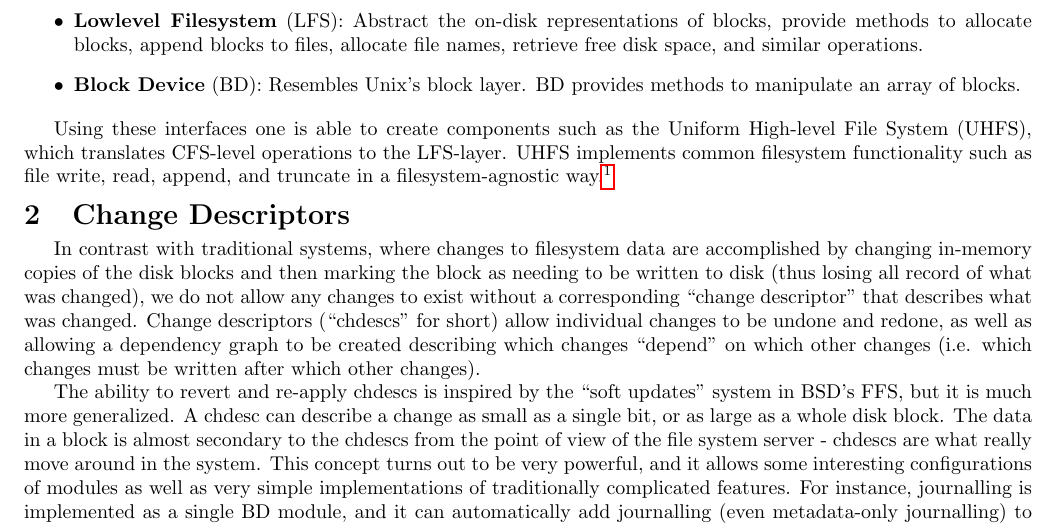
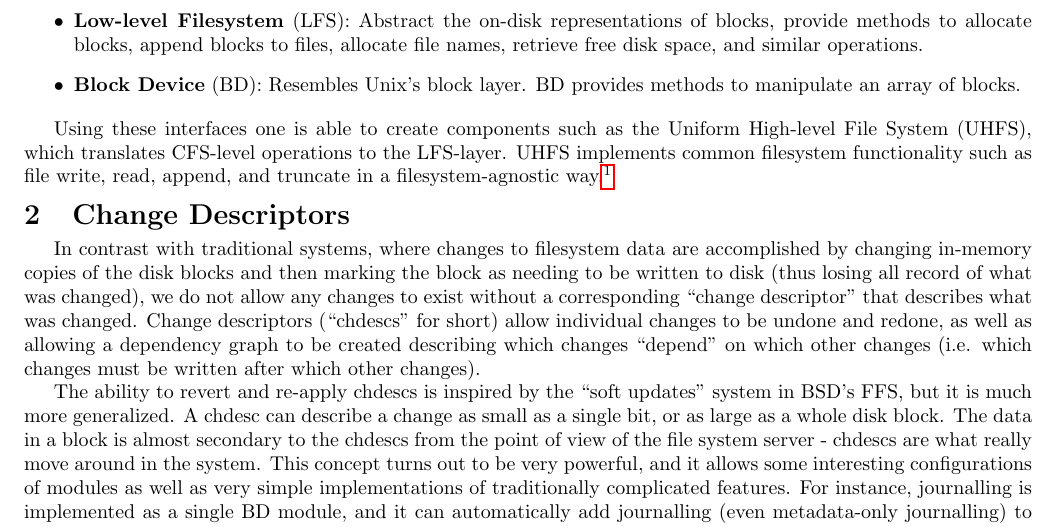
Before and after one commit to ucla-readable/fstitch-doc, a LaTeX document (sosp_poster/abstract.tex, which reads sosp_poster/interfaces.tex): part of the page, cut so that both start at the same text. Compiled offline with pdfLaTeX.

Commit message:
r1311: If high-level should be hyphenated, so should low-level.

```diff
--- a/sosp_poster/interfaces.tex
+++ b/sosp_poster/interfaces.tex
@@ -12,7 +12,7 @@ interfaces into three types:
 \begin{itemize}
 \item \textbf{Common Filesystem} (CFS): Resembles Unix's VFS or the
   stackable filesystem semantics supported by FiST~\cite{fist}.
-\item \textbf{Lowlevel Filesystem} (LFS): Abstract the on-disk
+\item \textbf{Low-level Filesystem} (LFS): Abstract the on-disk
   representations of blocks, provide methods to allocate blocks,
   append blocks to files, allocate file names, retrieve free disk
   space, and similar operations.
```
